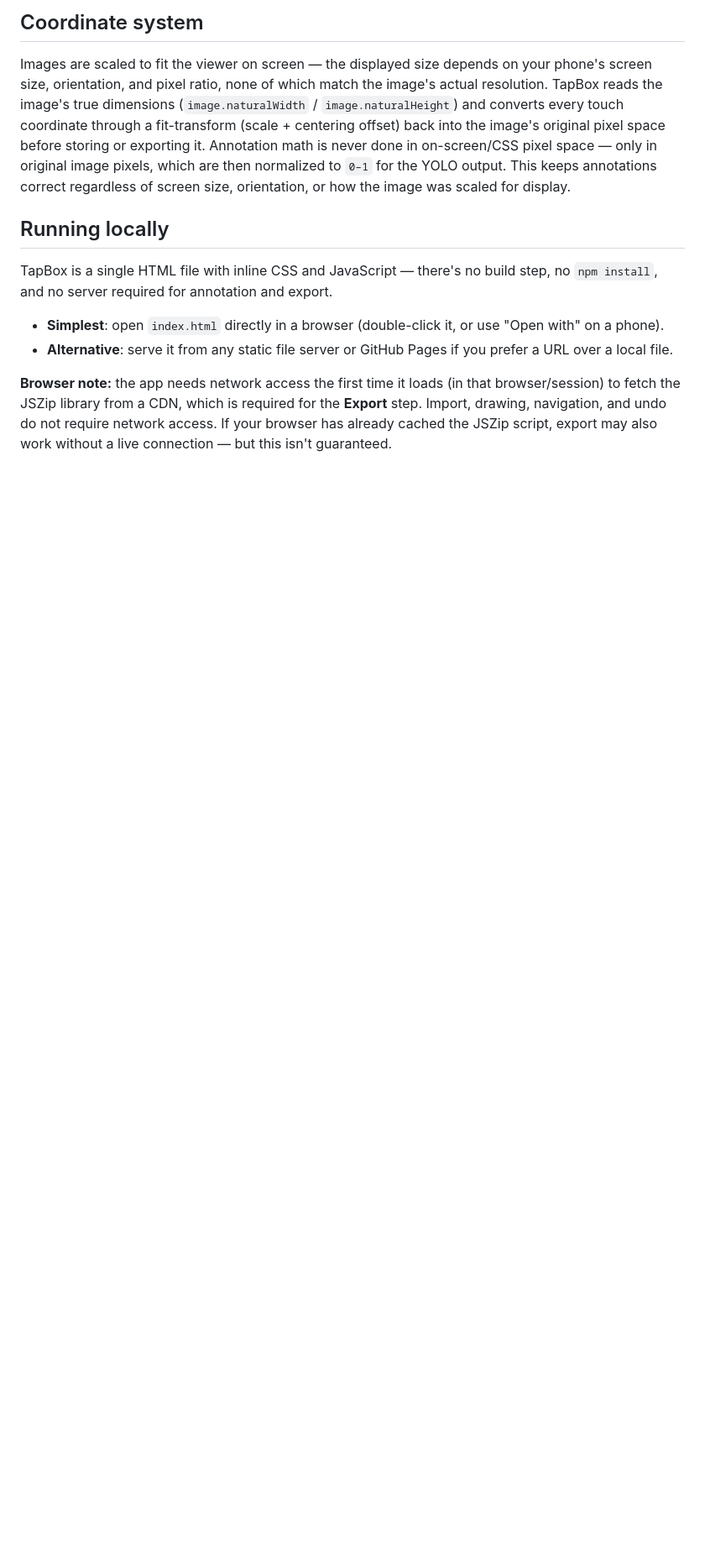
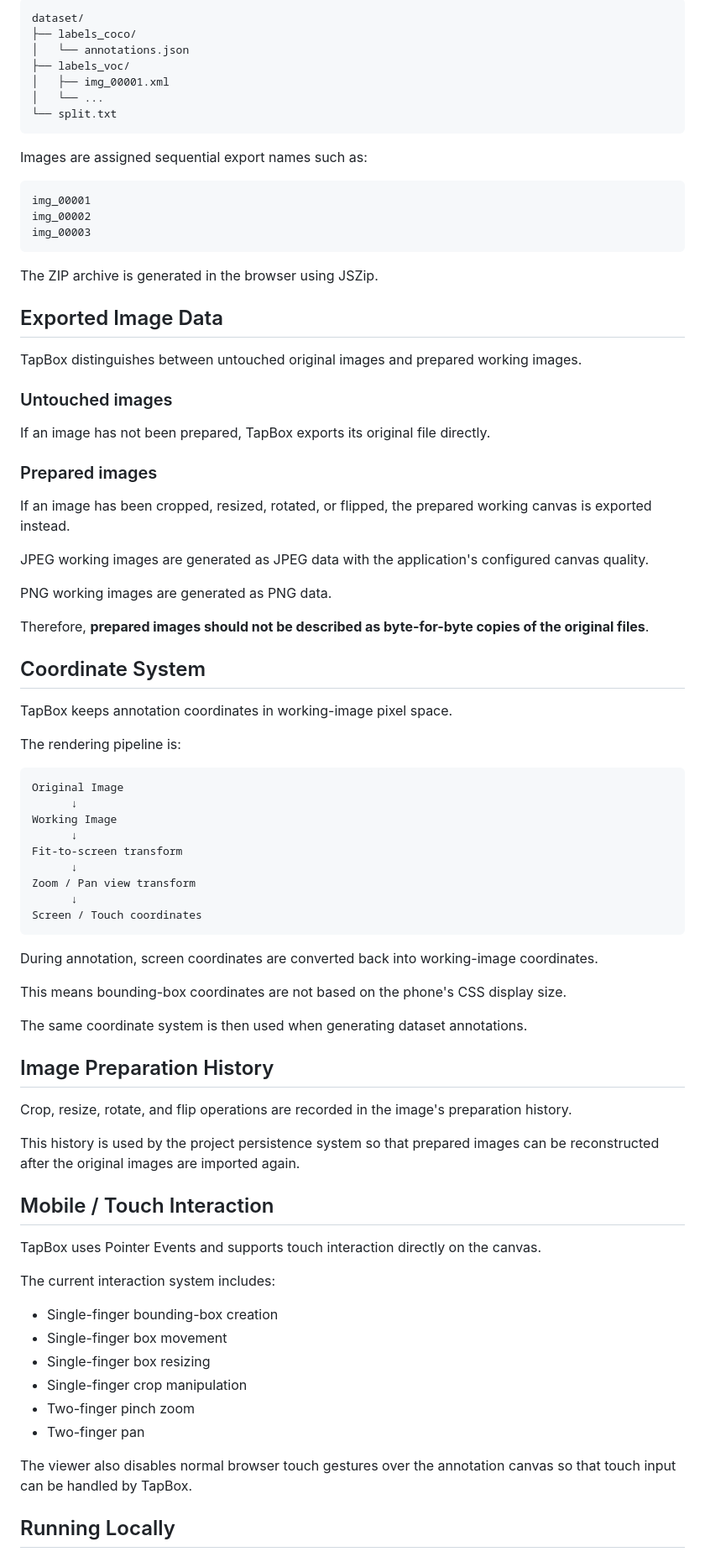
Before and after one commit to halloweeks/tapbox, a Markdown page: README.md, the part around one of its changes. Shown at 84% size. Drawn GitHub-style; blank space fills up the shorter version.

````diff
--- a/README.md
+++ b/README.md
@@ -92,13 +446,86 @@ Images are renamed sequentially (`img_00001`, `img_00002`, ...) in import order,
 
-## Coordinate system
+```text
+dataset/
+├── labels_coco/
+│   └── annotations.json
+├── labels_voc/
+│   ├── img_00001.xml
+│   └── ...
+└── split.txt
+```
 
-Images are scaled to fit the viewer on screen — the displayed size depends on your phone's screen size, orientation, and pixel ratio, none of which match the image's actual resolution. TapBox reads the image's true dimensions (`image.naturalWidth` / `image.naturalHeight`) and converts every touch coordinate through a fit-transform (scale + centering offset) back into the image's original pixel space before storing or exporting it. Annotation math is never done in on-screen/CSS pixel space — only in original image pixels, which are then normalized to `0–1` for the YOLO output. This keeps annotations correct regardless of screen size, orientation, or how the image was scaled for display.
+Images are assigned sequential export names such as:
 
-## Running locally
+```text
+img_00001
+img_00002
+img_00003
+```
 
-TapBox is a single HTML file with inline CSS and JavaScript — there's no build step, no `npm install`, and no server required for annotation and export.
+The ZIP archive is generated in the browser using JSZip.
 
-- **Simplest**: open `index.html` directly in a browser (double-click it, or use "Open with" on a phone).
-- **Alternative**: serve it from any static file server or GitHub Pages if you prefer a URL over a local file.
+## Exported Image Data
 
-**Browser note:** the app needs network access the first time it loads (in that browser/session) to fetch the JSZip library from a CDN, which is required for the **Export** step. Import, drawing, navigation, and undo do not require network access. If your browser has already cached the JSZip script, export may also work without a live connection — but this isn't guaranteed.
+TapBox distinguishes between untouched original images and prepared working images.
+
+### Untouched images
+
+If an image has not been prepared, TapBox exports its original file directly.
+
+### Prepared images
+
+If an image has been cropped, resized, rotated, or flipped, the prepared working canvas is exported instead.
+
+JPEG working images are generated as JPEG data with the application's configured canvas quality.
+
+PNG working images are generated as PNG data.
+
+Therefore, **prepared images should not be described as byte-for-byte copies of the original files**.
+
+## Coordinate System
+
+TapBox keeps annotation coordinates in working-image pixel space.
+
+The rendering pipeline is:
+
+```text
+Original Image
+      ↓
+Working Image
+      ↓
+Fit-to-screen transform
+      ↓
+Zoom / Pan view transform
+      ↓
+Screen / Touch coordinates
+```
+
+During annotation, screen coordinates are converted back into working-image coordinates.
+
+This means bounding-box coordinates are not based on the phone's CSS display size.
+
+The same coordinate system is then used when generating dataset annotations.
+
+## Image Preparation History
+
+Crop, resize, rotate, and flip operations are recorded in the image's preparation history.
+
+This history is used by the project persistence system so that prepared images can be reconstructed after the original images are imported again.
+
+## Mobile / Touch Interaction
+
+TapBox uses Pointer Events and supports touch interaction directly on the canvas.
+
+The current interaction system includes:
+
+- Single-finger bounding-box creation
+- Single-finger box movement
+- Single-finger box resizing
+- Single-finger crop manipulation
+- Two-finger pinch zoom
+- Two-finger pan
+
+The viewer also disables normal browser touch gestures over the annotation canvas so that touch input can be handled by TapBox.
+
+## Running Locally
+
````
Also changed, not shown: other parts of README.md (+489 -79 lines).
